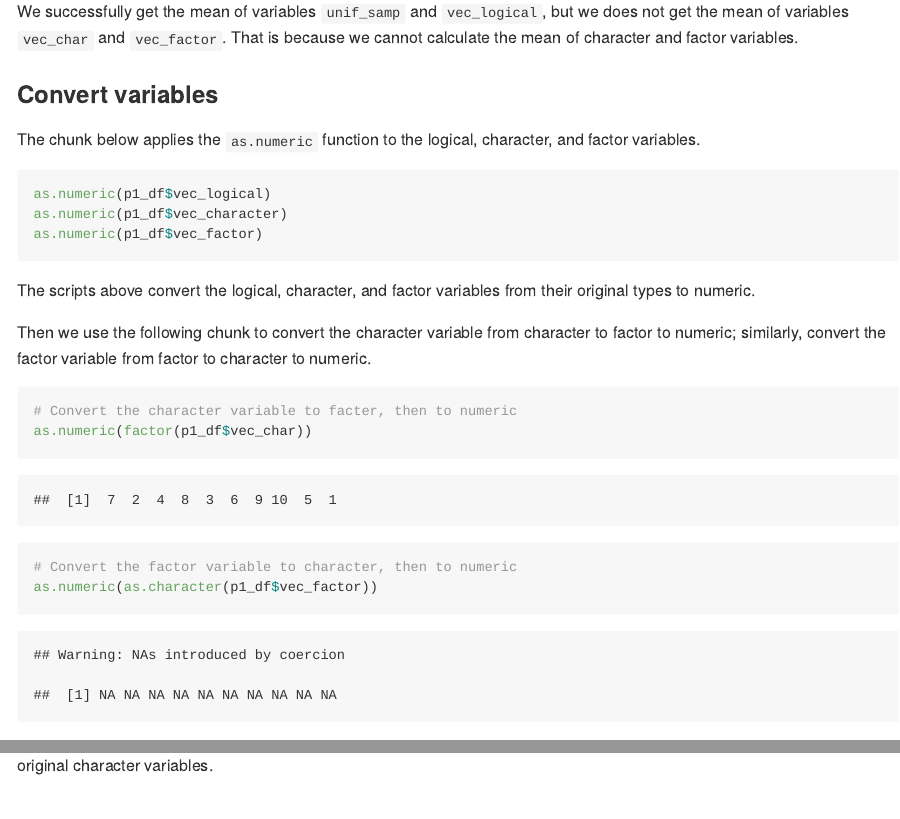
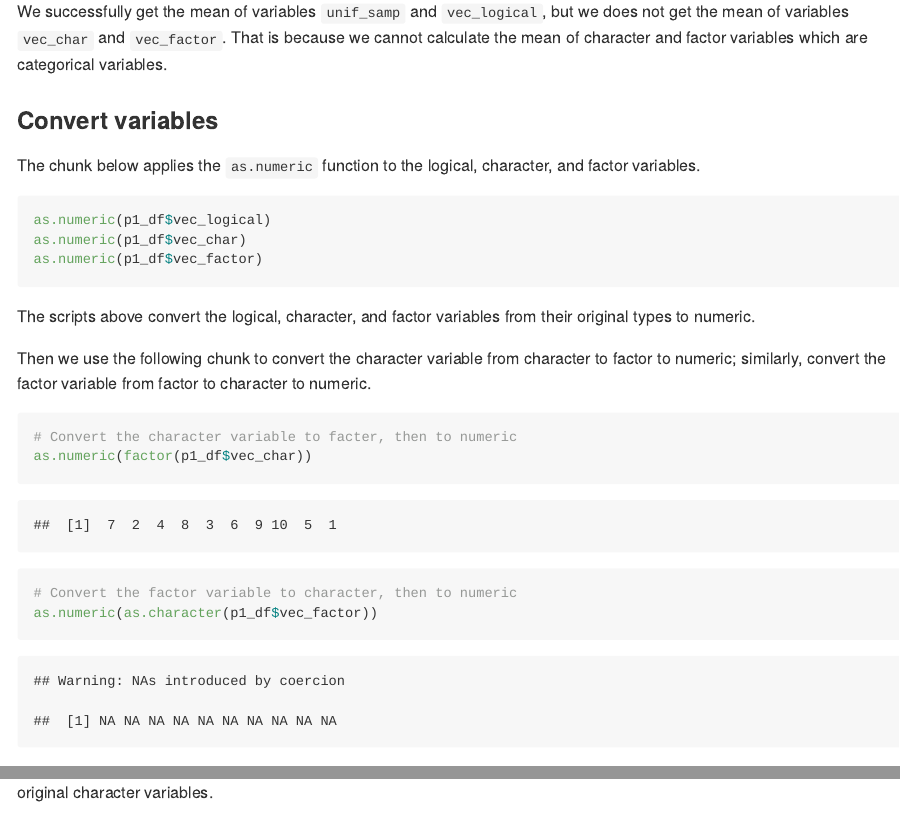
Before and after one commit to jessieyu0105/p8105_hw1_jy2944, an R Markdown document (p8105_hw1_jy2944.Rmd): the page in a window 1100 px wide, from 1130 px down, and a second part further down, joined at a grey line. The pictures show the output file p8105_hw1_jy2944.md that the author committed with the source, drawn offline in the style of GitHub; long lines of code are wrapped.

Commit message:
Improve some of my explanations and commands; replace "eval = False" with "results = hide" in code chunk option.

````diff
--- a/p8105_hw1_jy2944.Rmd
+++ b/p8105_hw1_jy2944.Rmd
@@ -51,16 +51,16 @@ p1_df = tibble(
 * The mean of variable `vec_char` is `r mean(p1_df$vec_char)`
 * The mean of variable `vec_factor` is `r mean(p1_df$vec_factor)`
 
-We successfully get the mean of variables `unif_samp` and `vec_logical`, but we does not get the mean of variables `vec_char` and `vec_factor`. That is because we cannot calculate the mean of character and factor variables.
+We successfully get the mean of variables `unif_samp` and `vec_logical`, but we does not get the mean of variables `vec_char` and `vec_factor`. That is because we cannot calculate the mean of character and factor variables which are categorical variables.
 
 
 ###  Convert variables
 
 The chunk below applies the `as.numeric` function to the logical, character, and factor variables.
 
-```{r apply_function_as.numeric, eval = FALSE}
+```{r apply_function_as.numeric, results = 'hide', warning = FALSE}
 as.numeric(p1_df$vec_logical)
-as.numeric(p1_df$vec_character)
+as.numeric(p1_df$vec_char)
 as.numeric(p1_df$vec_factor)
 
 ```
````
Also changed, not shown: p8105_hw1_jy2944.md, scatter_logical.pdf, p8105_hw1_jy2944.Rmd (4 more changed lines).
